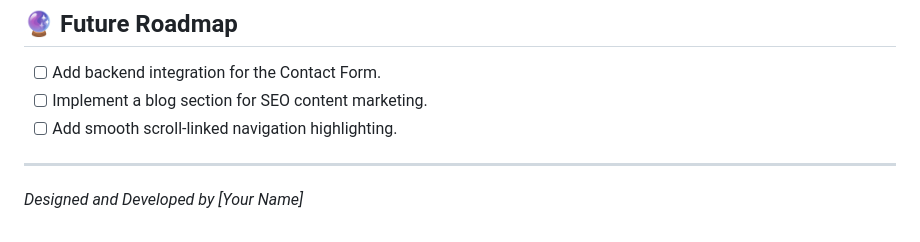
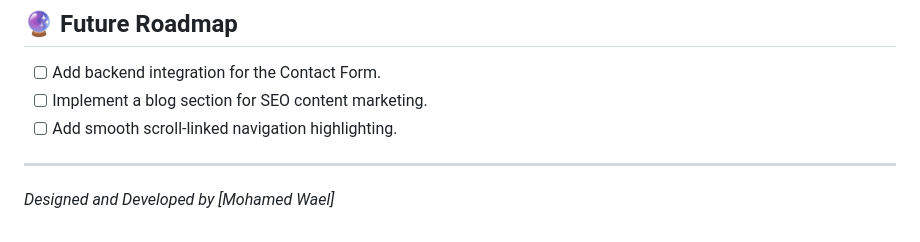
Before and after one commit to mwwael2017/landing-page-portfolio, a Markdown page: README.md, the part around the change. GitHub-like rendering.

Commit message:
Update README with project details and structure

```diff
--- a/README.md
+++ b/README.md
@@ -117,4 +117,4 @@ Every section serves a specific business purpose:
 
 ---
 
-*Designed and Developed by [Your Name]*
+*Designed and Developed by [Mohamed Wael]*
```
